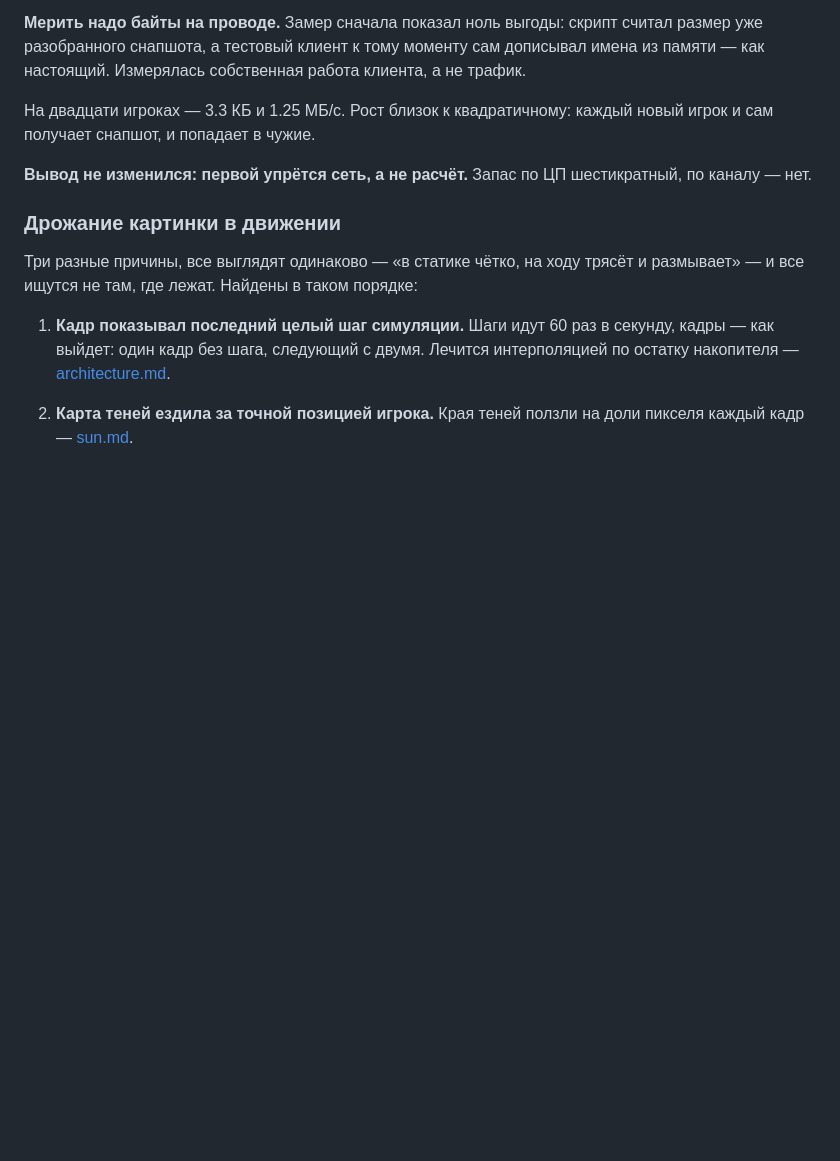
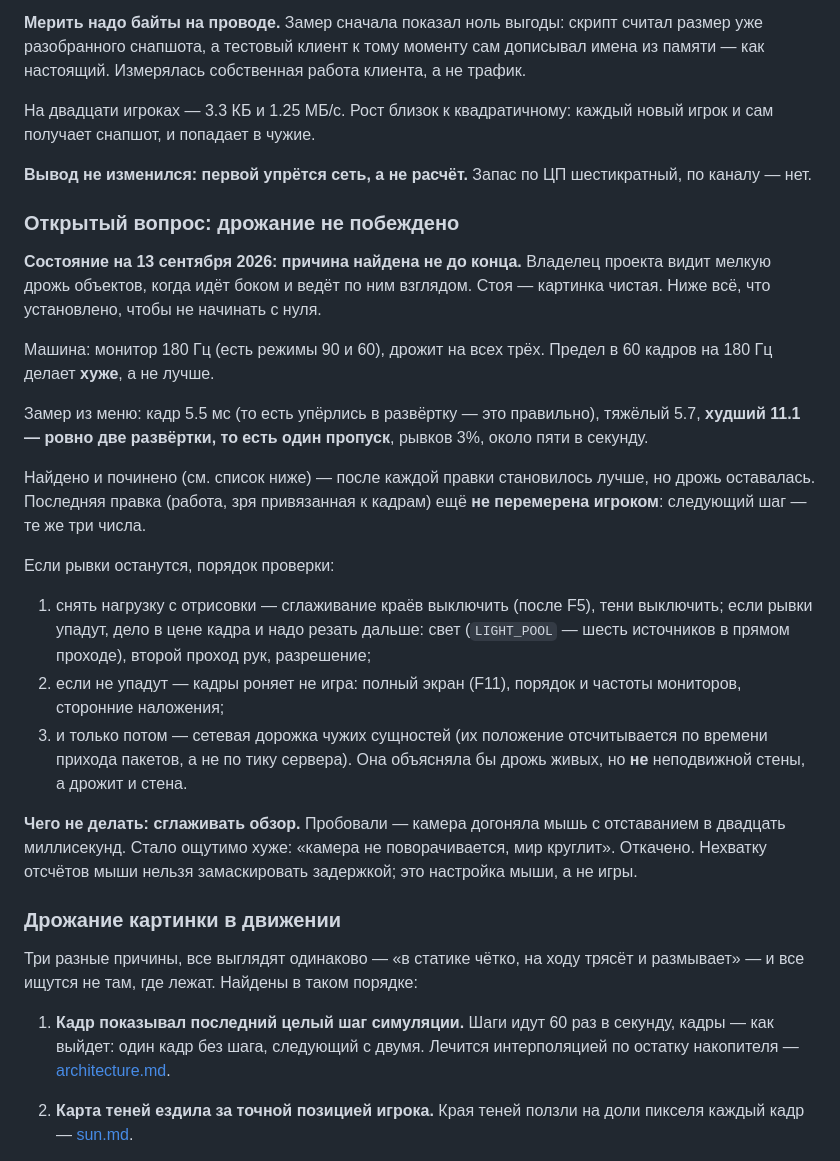
Before and after one commit to Wprotvbanke/grimhold, a Markdown page: docs/performance.md, the part around the change. GitHub-like rendering; blank space fills up the shorter version.

Commit message:
Дрожание картинки: записан открытый вопрос
Причина найдена не до конца, и разговор к ней ещё вернётся. В docs/performance.md
записано всё, что установлено: машина игрока, три замеренных числа, что уже
починено, порядок дальнейшей проверки и чего делать не надо.

Отдельно про мышь: сглаживание обзора пробовали и откатили — нехватку отсчётов
мыши нельзя замаскировать задержкой.

Co-Authored-By: Claude Opus 5 <noreply@anthropic.com>

```diff
--- a/docs/performance.md
+++ b/docs/performance.md
@@ -155,6 +155,40 @@ npm run load 40     # против запущенного npm run dev
 **Вывод не изменился: первой упрётся сеть, а не расчёт.** Запас по ЦП
 шестикратный, по каналу — нет.
 
+### Открытый вопрос: дрожание не побеждено
+
+**Состояние на 13 сентября 2026: причина найдена не до конца.** Владелец проекта
+видит мелкую дрожь объектов, когда идёт боком и ведёт по ним взглядом. Стоя —
+картинка чистая. Ниже всё, что установлено, чтобы не начинать с нуля.
+
+Машина: монитор 180 Гц (есть режимы 90 и 60), дрожит на всех трёх. Предел
+в 60 кадров на 180 Гц делает **хуже**, а не лучше.
+
+Замер из меню: кадр 5.5 мс (то есть упёрлись в развёртку — это правильно),
+тяжёлый 5.7, **худший 11.1 — ровно две развёртки, то есть один пропуск**,
+рывков 3%, около пяти в секунду.
+
+Найдено и починено (см. список ниже) — после каждой правки становилось лучше,
+но дрожь оставалась. Последняя правка (работа, зря привязанная к кадрам) ещё
+**не перемерена игроком**: следующий шаг — те же три числа.
+
+Если рывки останутся, порядок проверки:
+
+1. снять нагрузку с отрисовки — сглаживание краёв выключить (после F5), тени
+   выключить; если рывки упадут, дело в цене кадра и надо резать дальше:
+   свет (`LIGHT_POOL` — шесть источников в прямом проходе), второй проход рук,
+   разрешение;
+2. если не упадут — кадры роняет не игра: полный экран (F11), порядок и частоты
+   мониторов, сторонние наложения;
+3. и только потом — сетевая дорожка чужих сущностей (их положение отсчитывается
+   по времени прихода пакетов, а не по тику сервера). Она объясняла бы дрожь
+   живых, но **не** неподвижной стены, а дрожит и стена.
+
+**Чего не делать: сглаживать обзор.** Пробовали — камера догоняла мышь
+с отставанием в двадцать миллисекунд. Стало ощутимо хуже: «камера не
+поворачивается, мир круглит». Откачено. Нехватку отсчётов мыши нельзя
+замаскировать задержкой; это настройка мыши, а не игры.
+
 ### Дрожание картинки в движении
 
 Три разные причины, все выглядят одинаково — «в статике чётко, на ходу трясёт
```
